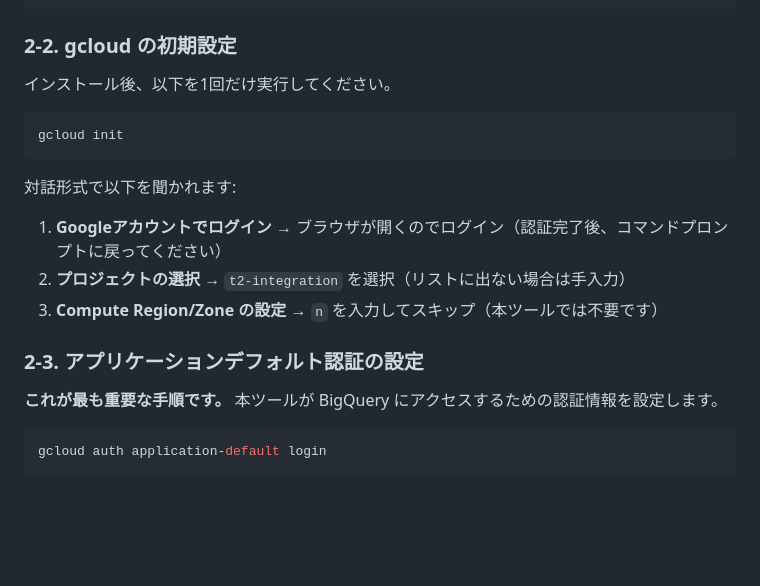
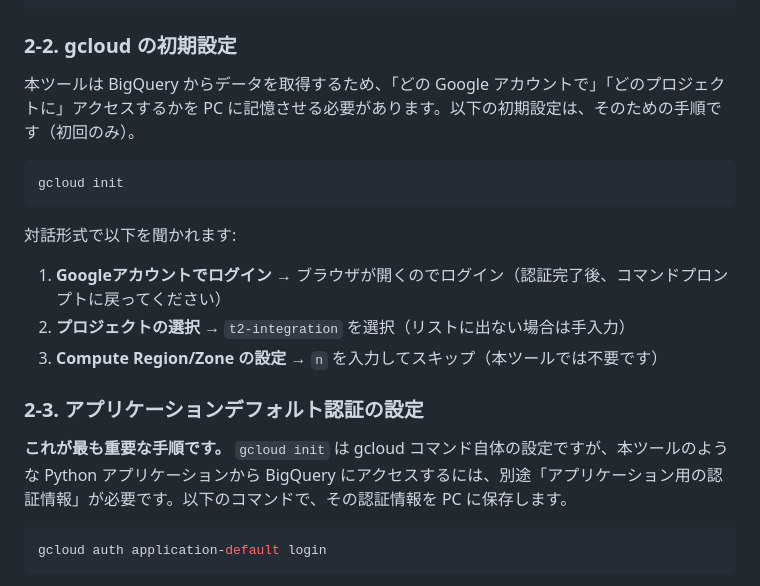
Before and after one commit to Shintaro-Hirata/GetDruidUser, a Markdown page: docs/setup_guide.md, the part around the change. GitHub-like rendering; blank space fills up the shorter version.

Commit message:
docs: gcloud初期設定の「なぜ必要か」の説明を追加
セットアップガイドの2-2, 2-3セクションに、各手順が必要な理由を
ユーザー向けにわかりやすく補足した。

https://claude.ai/code/session_01GJkApEmeRo62AyrTyTNVze

````diff
--- a/docs/setup_guide.md
+++ b/docs/setup_guide.md
@@ -58,7 +58,7 @@ exec -l $SHELL
 
 ### 2-2. gcloud の初期設定
 
-インストール後、以下を1回だけ実行してください。
+本ツールは BigQuery からデータを取得するため、「どの Google アカウントで」「どのプロジェクトに」アクセスするかを PC に記憶させる必要があります。以下の初期設定は、そのための手順です（初回のみ）。
 
 ```bash
 gcloud init
@@ -71,7 +71,7 @@ gcloud init
 
 ### 2-3. アプリケーションデフォルト認証の設定
 
-**これが最も重要な手順です。** 本ツールが BigQuery にアクセスするための認証情報を設定します。
+**これが最も重要な手順です。** `gcloud init` は gcloud コマンド自体の設定ですが、本ツールのような Python アプリケーションから BigQuery にアクセスするには、別途「アプリケーション用の認証情報」が必要です。以下のコマンドで、その認証情報を PC に保存します。
 
 ```bash
 gcloud auth application-default login
````
